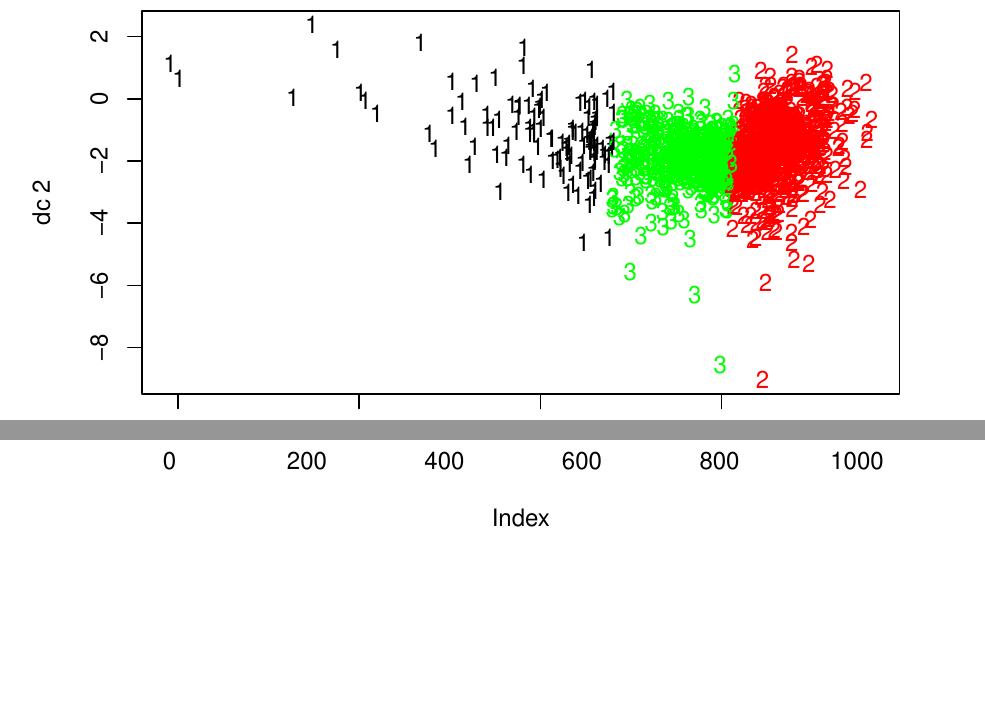
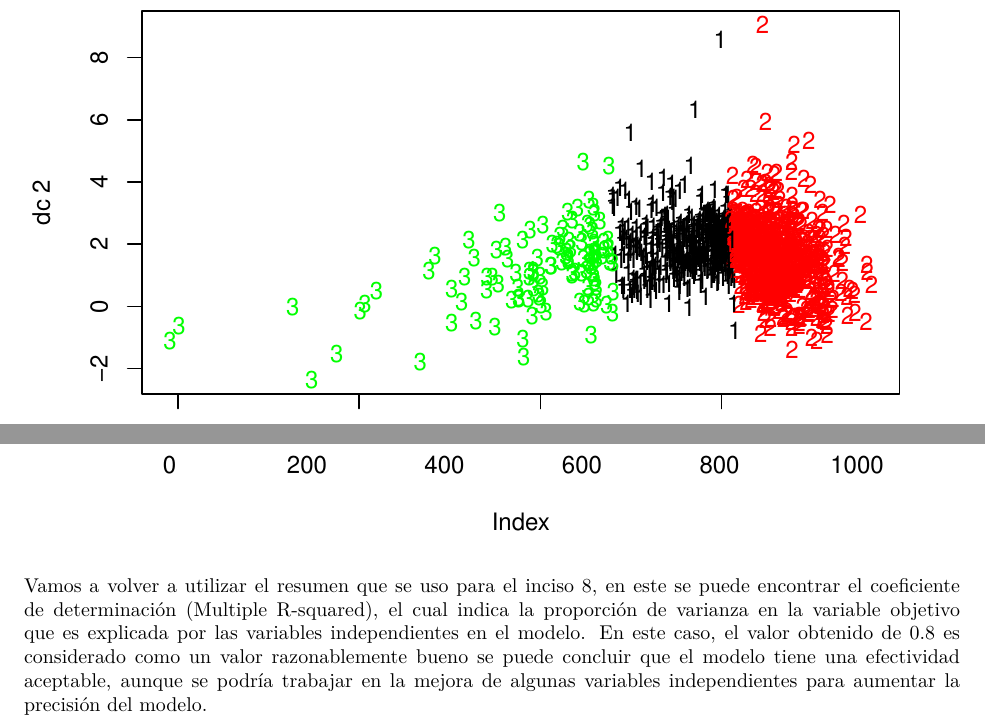
Before and after one commit to CristopherBarrios/HojaT3-ModelosDeRegresionLineal-MineriaDeDatos, an R Markdown document (ModelosDeRegresionLineal.Rmd): two parts of pages 25 and 42 of 42, joined at a grey line, cut so that both start at the same text, the shorter picture padded with empty space. The pictures show the output file ModelosDeRegresionLineal.pdf that the author committed with the source.

Commit message:
Comentando12

````diff
--- a/ModelosDeRegresionLineal.Rmd
+++ b/ModelosDeRegresionLineal.Rmd
@@ -391,3 +391,4 @@ es una herramienta importante en el análisis de regresión lineal, ya que permi
 plot(train$SalePrice, col="pink")
 
 ```
+Vamos a volver a utilizar el resumen que se uso para el inciso 8, en este se puede encontrar el coeficiente de determinación (Multiple R-squared), el cual indica la proporción de varianza en la variable objetivo que es explicada por las variables independientes en el modelo. En este caso, el valor obtenido de 0.8 es considerado como un valor razonablemente bueno se puede concluir que el modelo tiene una efectividad aceptable, aunque se podría trabajar en la mejora de algunas variables independientes para aumentar la precisión del modelo.
````
Also changed, not shown: ModelosDeRegresionLineal.pdf.
